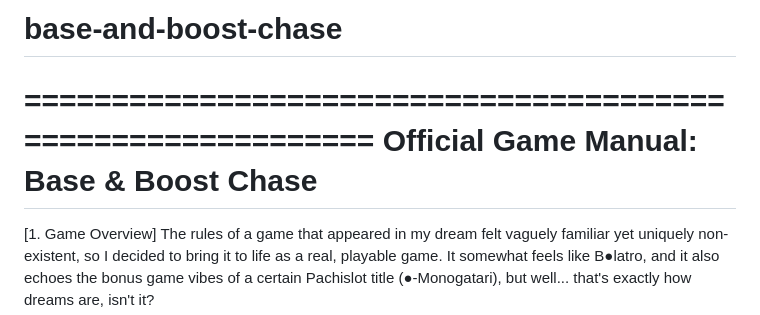
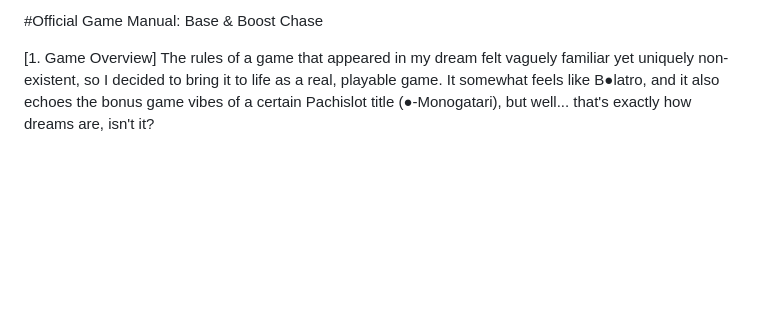
Before and after one commit to kitkit-lab/base-and-boost-chase, a Markdown page: README.md, the part around the change. Drawn GitHub-style; blank space fills up the shorter version.

```diff
--- a/README.md
+++ b/README.md
@@ -1,8 +1,4 @@
-# base-and-boost-chase
-
-============================================================
-Official Game Manual: Base & Boost Chase
-============================================================
+#Official Game Manual: Base & Boost Chase
 
 [1. Game Overview]
 The rules of a game that appeared in my dream felt vaguely familiar yet uniquely non-existent, so I decided to bring it to life as a real, playable game.
```
